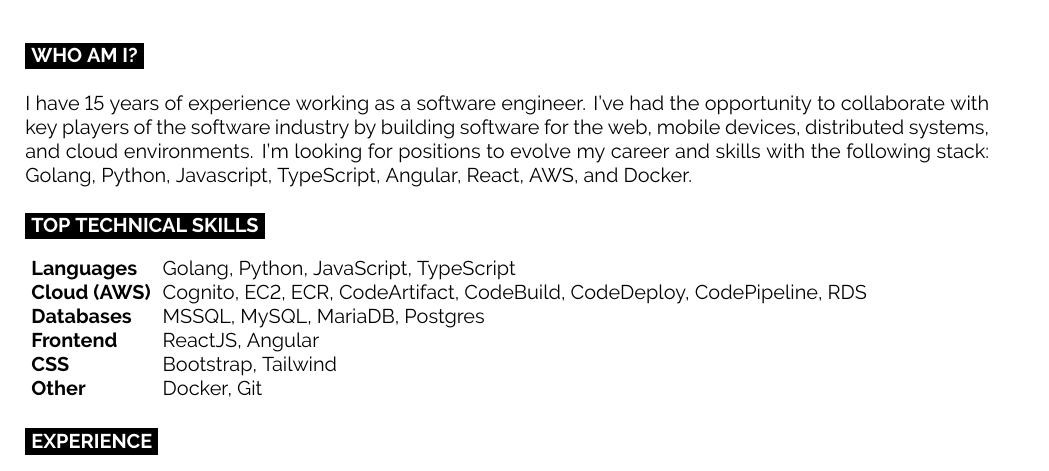
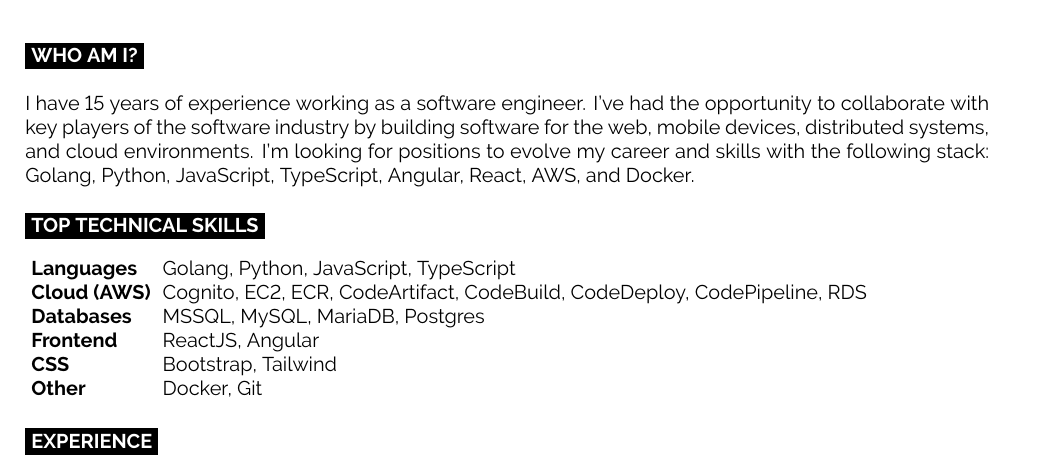
Before and after one commit to ricardoerikson/cv, a LaTeX document (src/main.tex): part of page 1 of 2, cut so that both start at the same text. Compiled offline with XeLaTeX.

Commit message:
fix "JavaScript" case

```diff
--- a/src/main.tex
+++ b/src/main.tex
@@ -30,7 +30,7 @@
 \begin{minipage}[t]{\textwidth}
   % \vspace{-\baselineskip} % Required for vertically aligning minipages
 
-  I have 15 years of experience working as a software engineer. I've had the opportunity to collaborate with key players of the software industry by building software for the web, mobile devices, distributed systems, and cloud environments. I'm looking for positions to evolve my career and skills with the following stack: Golang, Python, Javascript, TypeScript, Angular, React, AWS, and Docker.
+  I have 15 years of experience working as a software engineer. I've had the opportunity to collaborate with key players of the software industry by building software for the web, mobile devices, distributed systems, and cloud environments. I'm looking for positions to evolve my career and skills with the following stack: Golang, Python, JavaScript, TypeScript, Angular, React, AWS, and Docker.
 \end{minipage}
 % \hfill % Whitespace between
 
```
